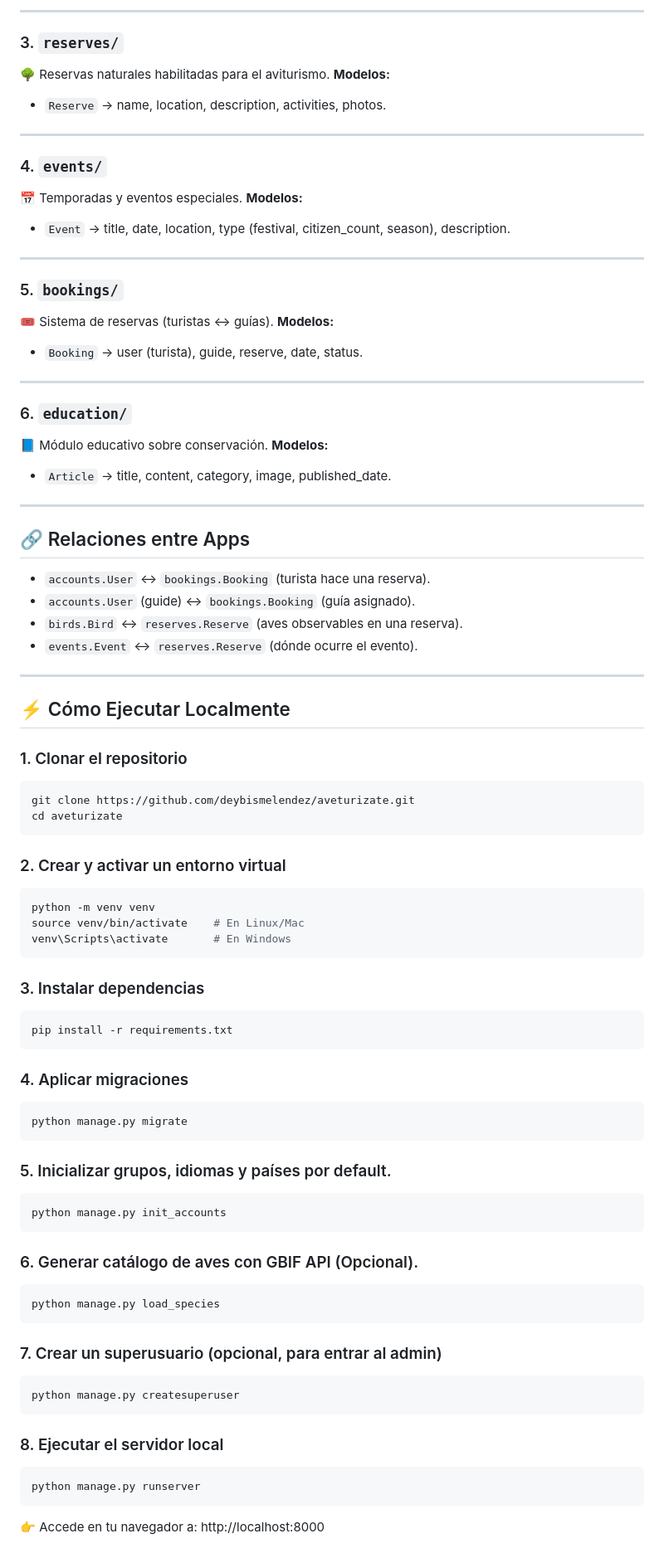
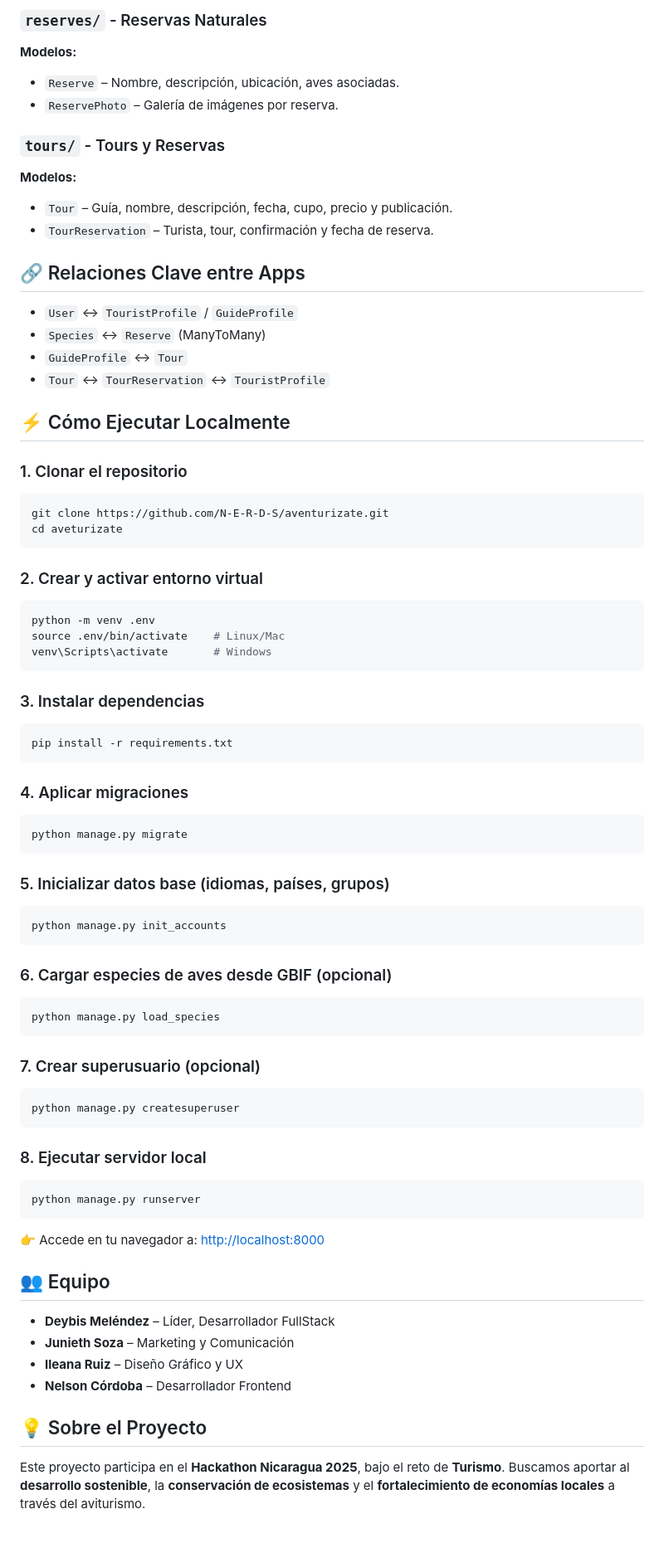
Before and after one commit to N-E-R-D-S/aventurizate, a Markdown page: README.md, the part around one of its changes. Shown at 83% size. GitHub-like rendering.

Commit message:
Actualizado Readme

````diff
--- a/README.md
+++ b/README.md
@@ -84,66 +71,40 @@ Buscamos que esta plataforma sea un aporte al **desarrollo sostenible**, la **co
 
----
+### `reserves/` - Reservas Naturales
 
-### 3. `reserves/`
-
-🌳 Reservas naturales habilitadas para el aviturismo.
 **Modelos:**
 
-- `Reserve` → name, location, description, activities, photos.
+- `Reserve` – Nombre, descripción, ubicación, aves asociadas.
+- `ReservePhoto` – Galería de imágenes por reserva.
 
----
+### `tours/` - Tours y Reservas
 
-### 4. `events/`
-
-📅 Temporadas y eventos especiales.
 **Modelos:**
 
-- `Event` → title, date, location, type (festival, citizen_count, season), description.
+- `Tour` – Guía, nombre, descripción, fecha, cupo, precio y publicación.
+- `TourReservation` – Turista, tour, confirmación y fecha de reserva.
 
----
+## 🔗 Relaciones Clave entre Apps
 
-### 5. `bookings/`
-
-🎟️ Sistema de reservas (turistas ↔ guías).
-**Modelos:**
-
-- `Booking` → user (turista), guide, reserve, date, status.
-
----
-
-### 6. `education/`
-
-📘 Módulo educativo sobre conservación.
-**Modelos:**
-
-- `Article` → title, content, category, image, published_date.
-
----
-
-## 🔗 Relaciones entre Apps
-
-- `accounts.User` ↔ `bookings.Booking` (turista hace una reserva).
-- `accounts.User` (guide) ↔ `bookings.Booking` (guía asignado).
-- `birds.Bird` ↔ `reserves.Reserve` (aves observables en una reserva).
-- `events.Event` ↔ `reserves.Reserve` (dónde ocurre el evento).
-
----
+- `User` ↔ `TouristProfile` / `GuideProfile`
+- `Species` ↔ `Reserve` (ManyToMany)
+- `GuideProfile` ↔ `Tour`
+- `Tour` ↔ `TourReservation` ↔ `TouristProfile`
 
 ## ⚡ Cómo Ejecutar Localmente
 
 ### 1. Clonar el repositorio
 
 ```bash
-git clone https://github.com/deybismelendez/aveturizate.git
+git clone https://github.com/N-E-R-D-S/aventurizate.git
 cd aveturizate
 ```
 
-### 2. Crear y activar un entorno virtual
+### 2. Crear y activar entorno virtual
 
 ```bash
-python -m venv venv
-source venv/bin/activate    # En Linux/Mac
-venv\Scripts\activate       # En Windows
+python -m venv .env
+source .env/bin/activate    # Linux/Mac
+venv\Scripts\activate       # Windows
 ```
 
 ### 3. Instalar dependencias
@@ -158,28 +119,41 @@ pip install -r requirements.txt
 python manage.py migrate
 ```
 
-### 5. Inicializar grupos, idiomas y países por default.
+### 5. Inicializar datos base (idiomas, países, grupos)
 
 ```bash
 python manage.py init_accounts
 ```
 
-### 6. Generar catálogo de aves con GBIF API (Opcional).
+### 6. Cargar especies de aves desde GBIF (opcional)
 
 ```bash
 python manage.py load_species
 ```
 
-### 7. Crear un superusuario (opcional, para entrar al admin)
+### 7. Crear superusuario (opcional)
 
 ```bash
 python manage.py createsuperuser
 ```
 
-### 8. Ejecutar el servidor local
+### 8. Ejecutar servidor local
 
 ```bash
 python manage.py runserver
 ```
 
-👉 Accede en tu navegador a: http://localhost:8000
+👉 Accede en tu navegador a: [http://localhost:8000](http://localhost:8000)
+
+## 👥 Equipo
+
+- **Deybis Meléndez** – Líder, Desarrollador FullStack
+- **Junieth Soza** – Marketing y Comunicación
+- **Ileana Ruiz** – Diseño Gráfico y UX
+- **Nelson Córdoba** – Desarrollador Frontend
+
+## 💡 Sobre el Proyecto
+
+Este proyecto participa en el **Hackathon Nicaragua 2025**, bajo el reto de **Turismo**.
+Buscamos aportar al **desarrollo sostenible**, la **conservación de ecosistemas** y el **fortalecimiento de economías locales** a través del aviturismo.
+
````
Also changed, not shown: other parts of README.md (+53 -59 lines).
